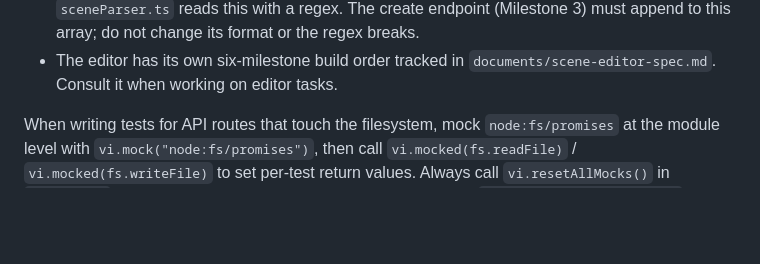
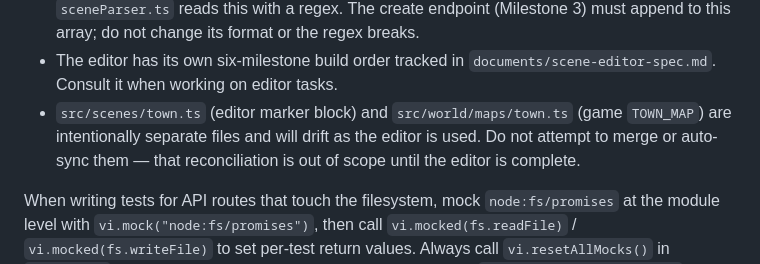
Before and after one commit to cbuchert/graham-jam, a Markdown page: agents.md, the part around the change. Drawn GitHub-style; blank space fills up the shorter version.

```diff
--- a/agents.md
+++ b/agents.md
@@ -32,6 +32,7 @@ There is also a scene editor spec at `documents/scene-editor-spec.md`. It define
   The values are JSON-serialized (no trailing commas, double-quoted keys). The `as` type cast keeps it valid TypeScript. `parseSceneFile` / `serializeSceneBlock` in `editor/server/sceneParser.ts` are the canonical read/write functions — use them, don't reimplement the format.
 - Scene names are sourced from `src/world/worldGraph.ts` via the `SCENE_NAMES` array (e.g. `export const SCENE_NAMES = ['town'] as const`). The `parseSceneNames` function in `sceneParser.ts` reads this with a regex. The create endpoint (Milestone 3) must append to this array; do not change its format or the regex breaks.
 - The editor has its own six-milestone build order tracked in `documents/scene-editor-spec.md`. Consult it when working on editor tasks.
+- `src/scenes/town.ts` (editor marker block) and `src/world/maps/town.ts` (game `TOWN_MAP`) are intentionally separate files and will drift as the editor is used. Do not attempt to merge or auto-sync them — that reconciliation is out of scope until the editor is complete.
 
 When writing tests for API routes that touch the filesystem, mock `node:fs/promises` at the module level with `vi.mock("node:fs/promises")`, then call `vi.mocked(fs.readFile)` / `vi.mocked(fs.writeFile)` to set per-test return values. Always call `vi.resetAllMocks()` in `beforeEach` to prevent mock state bleeding between tests. See `editor/server/app.test.ts` for the established pattern.
 </context>
```
Also changed, not shown: documents/grand-plan.md (+1 -0 lines).
